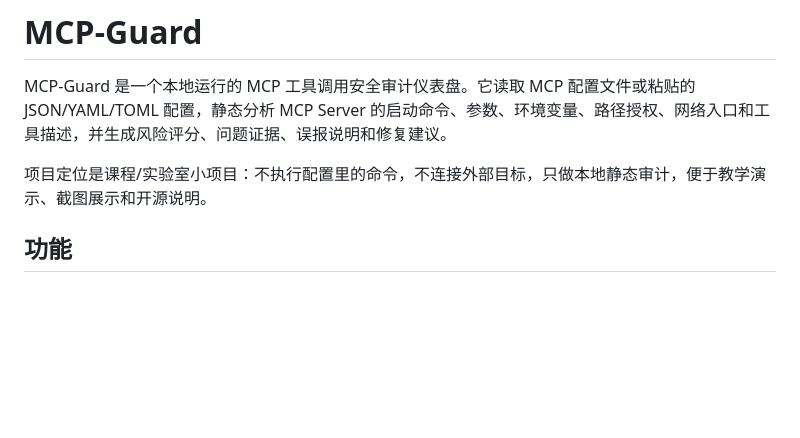
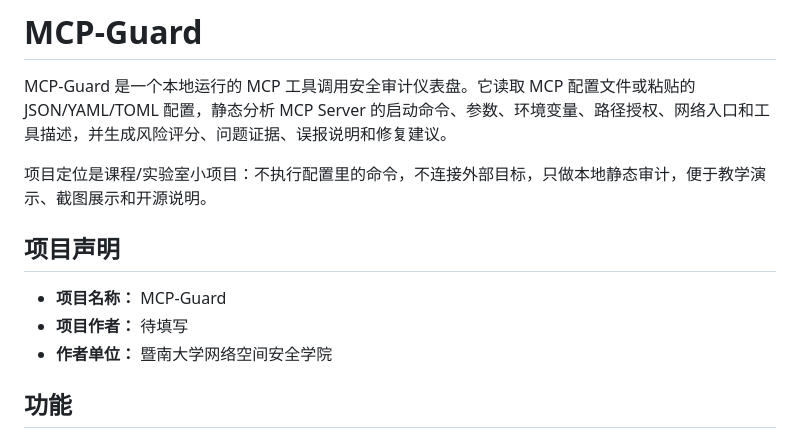
Before and after one commit to xjwjaywen/mcp-guard, a Markdown page: README.md, the part around the change. GitHub-like rendering; blank space fills up the shorter version.

Commit message:
Add project statement to README

```diff
--- a/README.md
+++ b/README.md
@@ -3,6 +3,12 @@
 MCP-Guard 是一个本地运行的 MCP 工具调用安全审计仪表盘。它读取 MCP 配置文件或粘贴的 JSON/YAML/TOML 配置，静态分析 MCP Server 的启动命令、参数、环境变量、路径授权、网络入口和工具描述，并生成风险评分、问题证据、误报说明和修复建议。
 
 项目定位是课程/实验室小项目：不执行配置里的命令，不连接外部目标，只做本地静态审计，便于教学演示、截图展示和开源说明。
+
+## 项目声明
+
+- **项目名称：** MCP-Guard
+- **项目作者：** 待填写
+- **作者单位：** 暨南大学网络空间安全学院
 
 ## 功能
 
```
